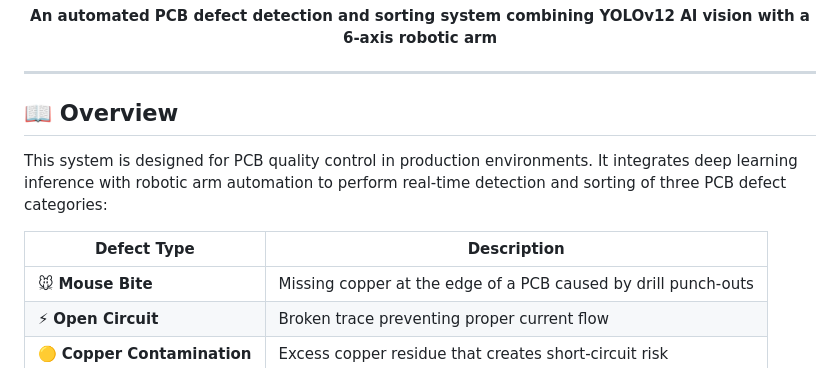
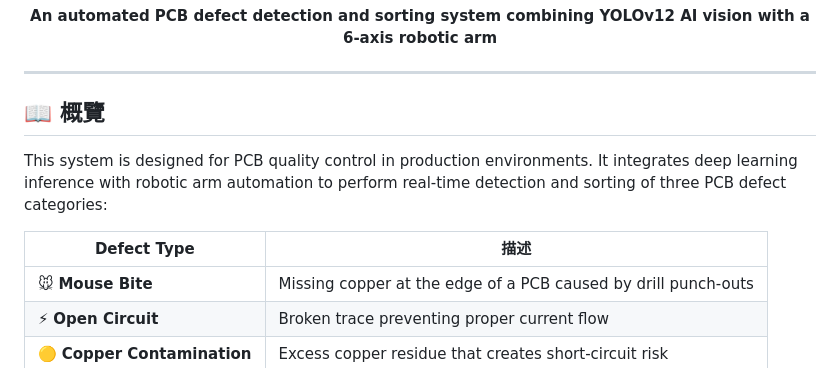
Before and after one commit to 77KiD/PCBA, a Markdown page: README.md, the part around the change. Rendered like a GitHub page.

```diff
--- a/README_ENG.md
+++ b/README.md
@@ -21,11 +21,11 @@
 
 ---
 
-## 📖 Overview
+## 📖 概覽
 
 This system is designed for PCB quality control in production environments. It integrates deep learning inference with robotic arm automation to perform real-time detection and sorting of three PCB defect categories:
 
-| Defect Type | Description |
+| Defect Type |描述|
 |-------------|-------------|
 | 🐭 **Mouse Bite** | Missing copper at the edge of a PCB caused by drill punch-outs |
 | ⚡ **Open Circuit** | Broken trace preventing proper current flow |
```
